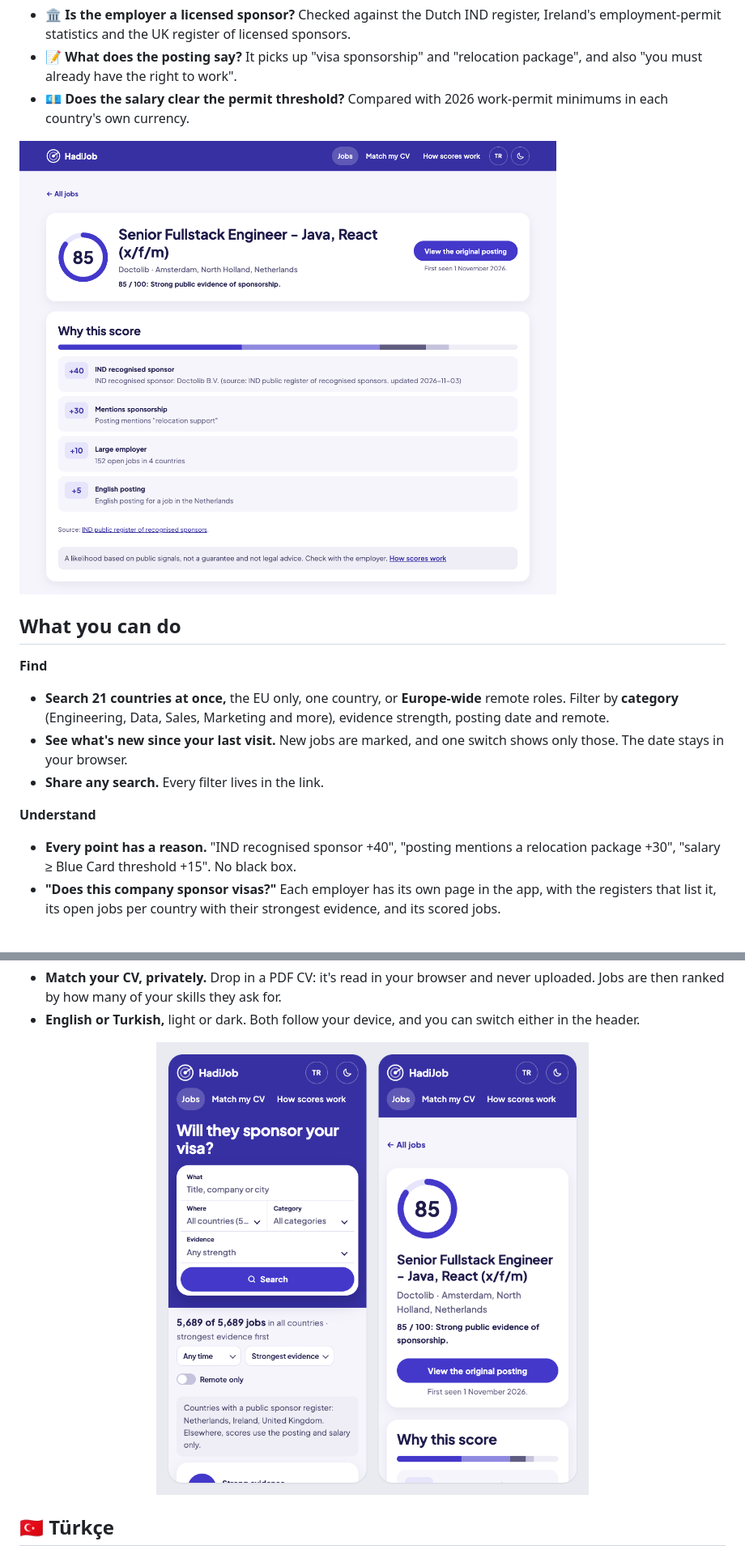
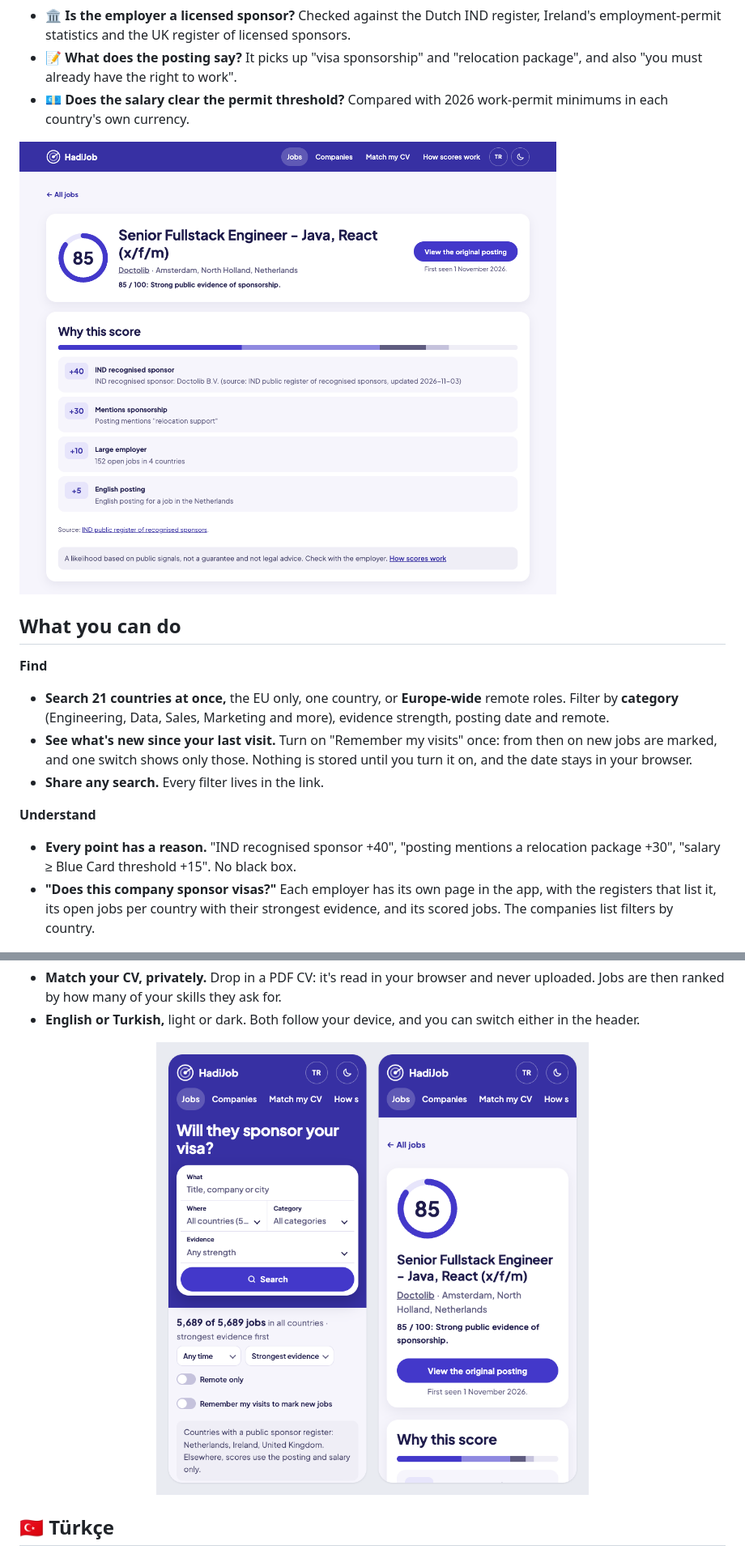
Before and after one commit to ilker-ekin/hadijob, a Markdown page: README.md, 2 parts joined by grey strips. Shown at 81% size. GitHub-like rendering; pictures changed too: .github/assets/job.png, .github/assets/mobile.png.

Commit message:
docs: screenshots and text for the Companies filter and the visit opt-in
Co-Authored-By: Claude Opus 5.5 <noreply@anthropic.com>

```diff
--- a/README.md
+++ b/README.md
@@ -42,13 +42,13 @@ HadiJob checks **public evidence** instead and turns it into a score you can rea
 **Find**
 
 - **Search 21 countries at once,** the EU only, one country, or **Europe-wide** remote roles. Filter by **category** (Engineering, Data, Sales, Marketing and more), evidence strength, posting date and remote.
-- **See what's new since your last visit.** New jobs are marked, and one switch shows only those. The date stays in your browser.
+- **See what's new since your last visit.** Turn on "Remember my visits" once: from then on new jobs are marked, and one switch shows only those. Nothing is stored until you turn it on, and the date stays in your browser.
 - **Share any search.** Every filter lives in the link.
 
 **Understand**
 
 - **Every point has a reason.** "IND recognised sponsor +40", "posting mentions a relocation package +30", "salary ≥ Blue Card threshold +15". No black box.
-- **"Does this company sponsor visas?"** Each employer has its own page in the app, with the registers that list it, its open jobs per country with their strongest evidence, and its scored jobs.
+- **"Does this company sponsor visas?"** Each employer has its own page in the app, with the registers that list it, its open jobs per country with their strongest evidence, and its scored jobs. The companies list filters by country.
 
 <img src=".github/assets/company.png" alt="Company page: Does Mollie sponsor visas? It lists the IND and UK registers and a table of open jobs per country that filters Mollie's job cards" width="820">
 
```
Also changed, not shown: other parts of README.md (+2 -2 lines), .github/assets/home-dark.png, .github/assets/home.png.
